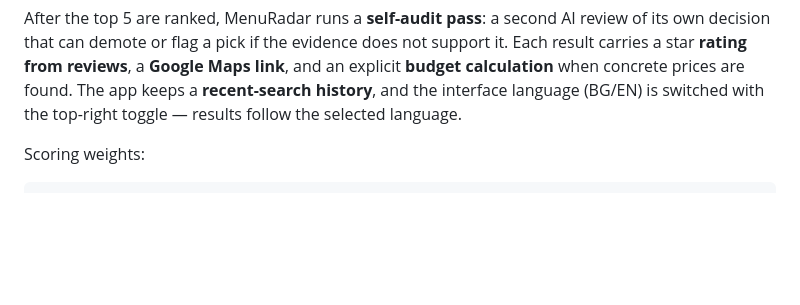
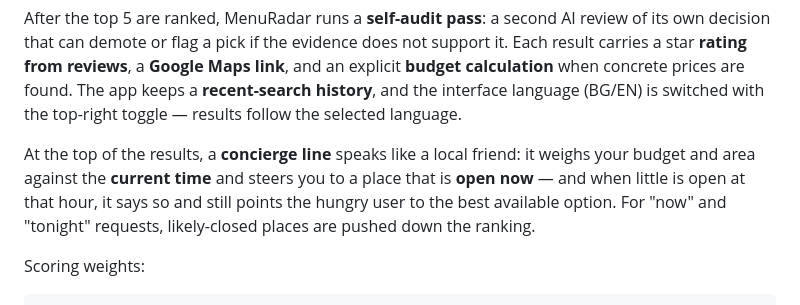
Before and after one commit to Szahmanov/MenuRadar, a Markdown page: README.md, the part around the change. Rendered like a GitHub page; blank space fills up the shorter version.

Commit message:
Enhance README with concierge line feature details
Added details about the concierge line feature and its functionality.

```diff
--- a/README.md
+++ b/README.md
@@ -46,6 +46,12 @@ Maps link**, and an explicit **budget calculation** when concrete prices are
 found. The app keeps a **recent-search history**, and the interface language
 (BG/EN) is switched with the top-right toggle — results follow the selected
 language.
+
+At the top of the results, a **concierge line** speaks like a local friend: it
+weighs your budget and area against the **current time** and steers you to a
+place that is **open now** — and when little is open at that hour, it says so
+and still points the hungry user to the best available option. For "now" and
+"tonight" requests, likely-closed places are pushed down the ranking.
 
 Scoring weights:
 
```
